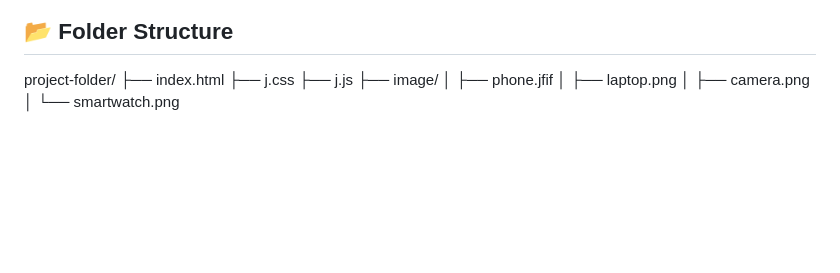
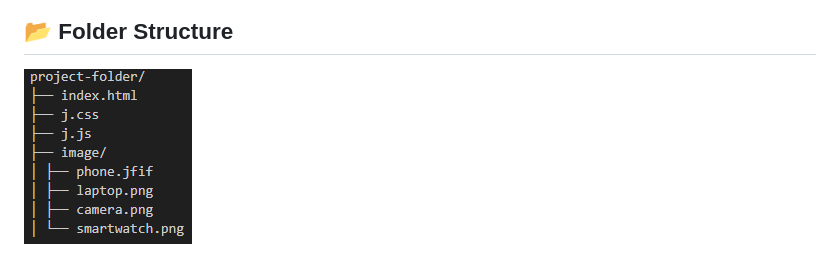
Before and after one commit to bushrajeem/simpleShop, a Markdown page: README.md, the part around the change. Drawn GitHub-style; pictures changed too: image-3.png (added); blank space fills up the shorter version.

Commit message:
README file: added folder structure

```diff
--- a/README.md
+++ b/README.md
@@ -30,12 +30,4 @@ This is a simple and responsive shopping cart web application built using **HTML
 ![Quantity increased](image-1.png)
 
 ## 📂 Folder Structure
-project-folder/
-├── index.html
-├── j.css
-├── j.js
-├── image/
-│ ├── phone.jfif
-│ ├── laptop.png
-│ ├── camera.png
-│ └── smartwatch.png
+![project folder](image-3.png)
```
